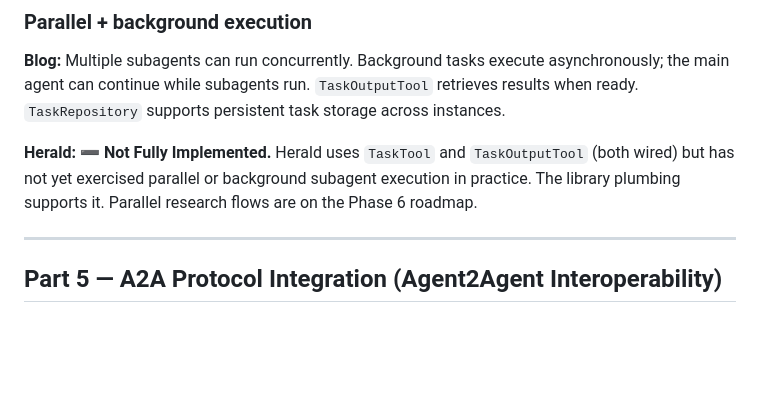
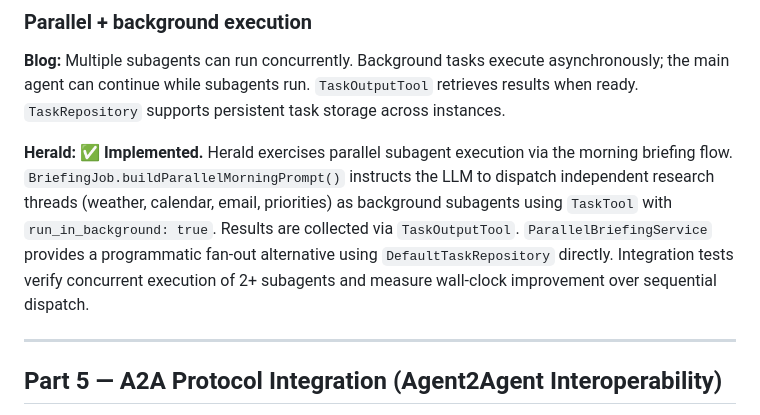
Before and after one commit to dbbaskette/herald, a Markdown page: docs/herald-patterns-comparison.md, the part around the change. Rendered like a GitHub page; blank space fills up the shorter version.

Commit message:
docs: update Part 4 parallel execution row from ➖ to ✅

```diff
--- a/docs/herald-patterns-comparison.md
+++ b/docs/herald-patterns-comparison.md
@@ -217,7 +217,7 @@
 
 **Blog:** Multiple subagents can run concurrently. Background tasks execute asynchronously; the main agent can continue while subagents run. `TaskOutputTool` retrieves results when ready. `TaskRepository` supports persistent task storage across instances.
 
-**Herald:** ➖ **Not Fully Implemented.** Herald uses `TaskTool` and `TaskOutputTool` (both wired) but has not yet exercised parallel or background subagent execution in practice. The library plumbing supports it. Parallel research flows are on the Phase 6 roadmap.
+**Herald:** ✅ **Implemented.** Herald exercises parallel subagent execution via the morning briefing flow. `BriefingJob.buildParallelMorningPrompt()` instructs the LLM to dispatch independent research threads (weather, calendar, email, priorities) as background subagents using `TaskTool` with `run_in_background: true`. Results are collected via `TaskOutputTool`. `ParallelBriefingService` provides a programmatic fan-out alternative using `DefaultTaskRepository` directly. Integration tests verify concurrent execution of 2+ subagents and measure wall-clock improvement over sequential dispatch.
 
 ---
 
```
